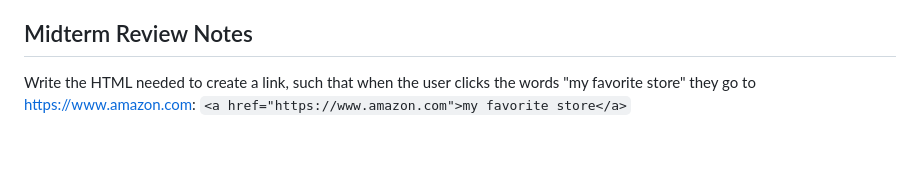
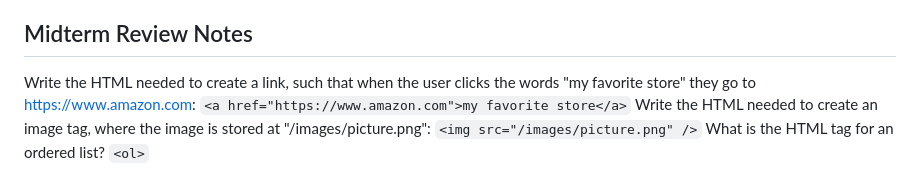
Before and after one commit to Ethan-Good/startup, a Markdown page: notes.md, the part around the change. GitHub-like rendering; blank space fills up the shorter version.

Commit message:
added notes

```diff
--- a/notes.md
+++ b/notes.md
@@ -124,4 +124,9 @@ p {
 
 For everything in an HTML document there is a node in the DOM. This includes elements, attributes, text, comments, and whitespace. All of these nodes form a big tree, with the document node at the top.
 ## Midterm Review Notes
-Write the HTML needed to create a link, such that when the user clicks the words "my favorite store" they go to https://www.amazon.com: `<a href="https://www.amazon.com">my favorite store</a>`
+Write the HTML needed to create a link, such that when the user clicks the words "my favorite store" they go to https://www.amazon.com:
+`<a href="https://www.amazon.com">my favorite store</a>`
+Write the HTML needed to create an image tag, where the image is stored at "/images/picture.png":
+`<img src="/images/picture.png" />`
+What is the HTML tag for an ordered list?
+`<ol>`
```
